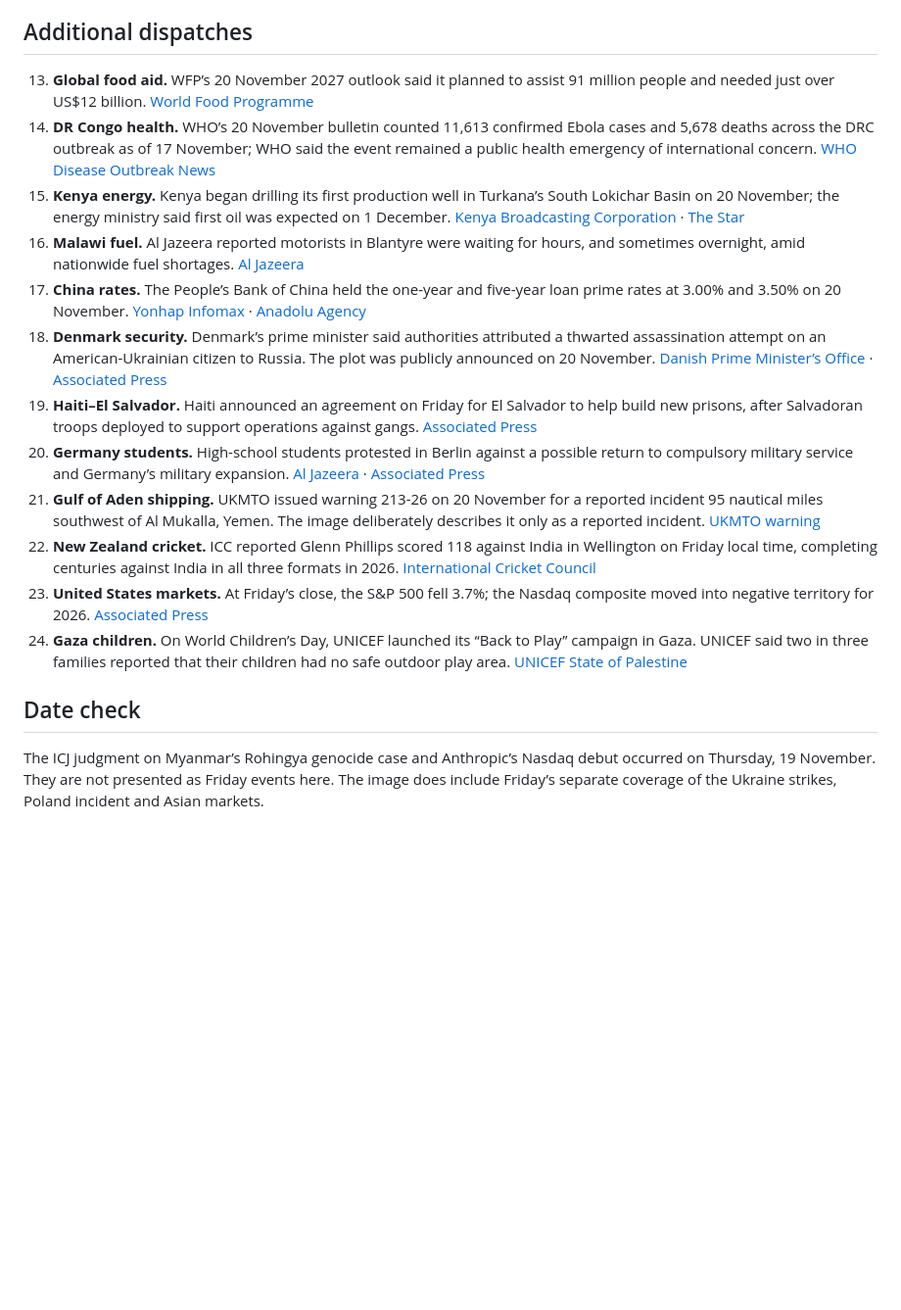
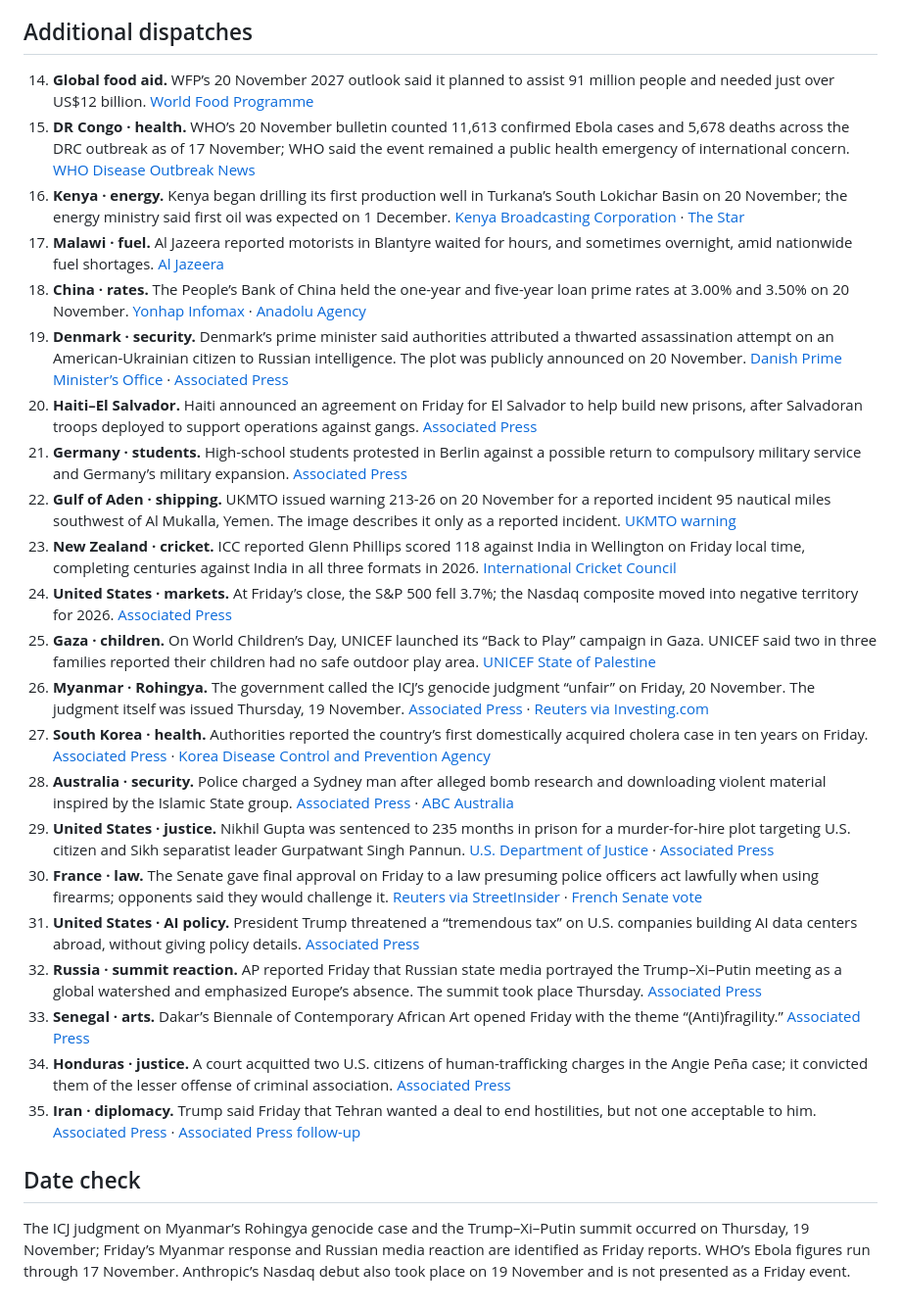
Before and after one commit to gishou0930/bounty-news-image-20261120, a Markdown page: SOURCES.md, the part around one of its changes. Shown at 98% size. Drawn GitHub-style; blank space fills up the shorter version.

```diff
--- a/SOURCES.md
+++ b/SOURCES.md
@@ -22,19 +23,29 @@ The image distinguishes developments that happened on Friday from older news. So
 
 ## Additional dispatches
 
-13. **Global food aid.** WFP’s 20 November 2027 outlook said it planned to assist 91 million people and needed just over US$12 billion. [World Food Programme](https://www.wfp.org/news/world-food-programme-sets-out-2027-plan-assist-91-million-people-need-food-crisis-looms)
-14. **DR Congo health.** WHO’s 20 November bulletin counted 11,613 confirmed Ebola cases and 5,678 deaths across the DRC outbreak as of 17 November; WHO said the event remained a public health emergency of international concern. [WHO Disease Outbreak News](https://www.who.int/emergencies/disease-outbreak-news/item/2026-DON630)
-15. **Kenya energy.** Kenya began drilling its first production well in Turkana’s South Lokichar Basin on 20 November; the energy ministry said first oil was expected on 1 December. [Kenya Broadcasting Corporation](https://www.kbc.co.ke/kenya-begins-commercial-crude-oil-drilling-in-south-lokichar/) · [The Star](https://www.the-star.co.ke/news/2026-11-20-kenya-begins-production-drilling-at-turkana-oilfields)
-16. **Malawi fuel.** Al Jazeera reported motorists in Blantyre were waiting for hours, and sometimes overnight, amid nationwide fuel shortages. [Al Jazeera](https://www.aljazeera.com/news/2026/11/20/completely-messed-up-everything-malawis-fuel-crisis-causes-chaos)
-17. **China rates.** The People’s Bank of China held the one-year and five-year loan prime rates at 3.00% and 3.50% on 20 November. [Yonhap Infomax](https://en.infomaxai.com/news/articleView.html?idxno=149502) · [Anadolu Agency](https://www.aa.com.tr/en/economy/china-keeps-benchmark-lending-rates-unchanged-for-18th-consecutive-month/4131655)
-18. **Denmark security.** Denmark’s prime minister said authorities attributed a thwarted assassination attempt on an American-Ukrainian citizen to Russia. The plot was publicly announced on 20 November. [Danish Prime Minister’s Office](https://stm.dk/presse/pressemeddelelser/2026/statement-by-the-prime-minister/) · [Associated Press](https://apnews.com/article/03494b78067c9572120deac038addd23)
-19. **Haiti–El Salvador.** Haiti announced an agreement on Friday for El Salvador to help build new prisons, after Salvadoran troops deployed to support operations against gangs. [Associated Press](https://apnews.com/article/c3192c1276fd235b727666a05062db00)
-20. **Germany students.** High-school students protested in Berlin against a possible return to compulsory military service and Germany’s military expansion. [Al Jazeera](https://www.aljazeera.com/news/2026/11/20/we-dont-want-our-future-decided-by-the-military-young-germans-protest) · [Associated Press](https://apnews.com/article/8a742daa7242c84d99307c1fcc864f62)
-21. **Gulf of Aden shipping.** UKMTO issued warning 213-26 on 20 November for a reported incident 95 nautical miles southwest of Al Mukalla, Yemen. The image deliberately describes it only as a reported incident. [UKMTO warning](https://www.ukmto.org/-/media/ukmto/products/20261120-ukmto_warning_213-26.pdf?rev=80e96f4329454560b7c7f2f47f0b953a)
-22. **New Zealand cricket.** ICC reported Glenn Phillips scored 118 against India in Wellington on Friday local time, completing centuries against India in all three formats in 2026. [International Cricket Council](https://www.icc-cricket.com/tournaments/world-test-championship/news/new-zealand-aim-to-play-long-game-to-break-india-momentum)
-23. **United States markets.** At Friday’s close, the S&P 500 fell 3.7%; the Nasdaq composite moved into negative territory for 2026. [Associated Press](https://apnews.com/article/c10b797a17c2acf37924d834efebe135)
-24. **Gaza children.** On World Children’s Day, UNICEF launched its “Back to Play” campaign in Gaza. UNICEF said two in three families reported that their children had no safe outdoor play area. [UNICEF State of Palestine](https://www.unicef.org/sop/press-releases/children-claim-their-right-play-gaza-world-childrens-day)
+14. **Global food aid.** WFP’s 20 November 2027 outlook said it planned to assist 91 million people and needed just over US$12 billion. [World Food Programme](https://www.wfp.org/news/world-food-programme-sets-out-2027-plan-assist-91-million-people-need-food-crisis-looms)
+15. **DR Congo · health.** WHO’s 20 November bulletin counted 11,613 confirmed Ebola cases and 5,678 deaths across the DRC outbreak as of 17 November; WHO said the event remained a public health emergency of international concern. [WHO Disease Outbreak News](https://www.who.int/emergencies/disease-outbreak-news/item/2026-DON630)
+16. **Kenya · energy.** Kenya began drilling its first production well in Turkana’s South Lokichar Basin on 20 November; the energy ministry said first oil was expected on 1 December. [Kenya Broadcasting Corporation](https://www.kbc.co.ke/kenya-begins-commercial-crude-oil-drilling-in-south-lokichar/) · [The Star](https://www.the-star.co.ke/news/2026-11-20-kenya-begins-production-drilling-at-turkana-oilfields)
+17. **Malawi · fuel.** Al Jazeera reported motorists in Blantyre waited for hours, and sometimes overnight, amid nationwide fuel shortages. [Al Jazeera](https://www.aljazeera.com/news/2026/11/20/completely-messed-up-everything-malawis-fuel-crisis-causes-chaos)
+18. **China · rates.** The People’s Bank of China held the one-year and five-year loan prime rates at 3.00% and 3.50% on 20 November. [Yonhap Infomax](https://en.infomaxai.com/news/articleView.html?idxno=149502) · [Anadolu Agency](https://www.aa.com.tr/en/economy/china-keeps-benchmark-lending-rates-unchanged-for-18th-consecutive-month/4131655)
+19. **Denmark · security.** Denmark’s prime minister said authorities attributed a thwarted assassination attempt on an American-Ukrainian citizen to Russian intelligence. The plot was publicly announced on 20 November. [Danish Prime Minister’s Office](https://stm.dk/presse/pressemeddelelser/2026/statement-by-the-prime-minister/) · [Associated Press](https://apnews.com/article/03494b78067c9572120deac038addd23)
+20. **Haiti–El Salvador.** Haiti announced an agreement on Friday for El Salvador to help build new prisons, after Salvadoran troops deployed to support operations against gangs. [Associated Press](https://apnews.com/article/c3192c1276fd235b727666a05062db00)
+21. **Germany · students.** High-school students protested in Berlin against a possible return to compulsory military service and Germany’s military expansion. [Associated Press](https://apnews.com/article/8a742daa7242c84d99307c1fcc864f62)
+22. **Gulf of Aden · shipping.** UKMTO issued warning 213-26 on 20 November for a reported incident 95 nautical miles southwest of Al Mukalla, Yemen. The image describes it only as a reported incident. [UKMTO warning](https://www.ukmto.org/-/media/ukmto/products/20261120-ukmto_warning_213-26.pdf?rev=80e96f4329454560b7f2f47f0b953a)
+23. **New Zealand · cricket.** ICC reported Glenn Phillips scored 118 against India in Wellington on Friday local time, completing centuries against India in all three formats in 2026. [International Cricket Council](https://www.icc-cricket.com/tournaments/world-test-championship/news/new-zealand-aim-to-play-long-game-to-break-india-momentum)
+24. **United States · markets.** At Friday’s close, the S&P 500 fell 3.7%; the Nasdaq composite moved into negative territory for 2026. [Associated Press](https://apnews.com/article/c10b797a17c2acf37924d834efebe135)
+25. **Gaza · children.** On World Children’s Day, UNICEF launched its “Back to Play” campaign in Gaza. UNICEF said two in three families reported their children had no safe outdoor play area. [UNICEF State of Palestine](https://www.unicef.org/sop/press-releases/children-claim-their-right-play-gaza-world-childrens-day)
+26. **Myanmar · Rohingya.** The government called the ICJ’s genocide judgment “unfair” on Friday, 20 November. The judgment itself was issued Thursday, 19 November. [Associated Press](https://apnews.com/article/c76dcb3f97c1077262f87e0cba01bb78) · [Reuters via Investing.com](https://www.investing.com/news/world-news/myanmar-calls-icj-ruling-on-genocide-unfair-5040978)
+27. **South Korea · health.** Authorities reported the country’s first domestically acquired cholera case in ten years on Friday. [Associated Press](https://apnews.com/article/165b77a63c5cc3c48fc7c7b87186a7a6) · [Korea Disease Control and Prevention Agency](https://www.kdca.go.kr/bbs/kdca/42/310918/download.do)
+28. **Australia · security.** Police charged a Sydney man after alleged bomb research and downloading violent material inspired by the Islamic State group. [Associated Press](https://apnews.com/article/02f9088f02b09d5e0783b862ad64c0fa) · [ABC Australia](https://www.abc.net.au/news/2026-11-20/sydney-counter-terror-raids-campbelltown/107407568)
+29. **United States · justice.** Nikhil Gupta was sentenced to 235 months in prison for a murder-for-hire plot targeting U.S. citizen and Sikh separatist leader Gurpatwant Singh Pannun. [U.S. Department of Justice](https://www.justice.gov/usao-sdny/pr/indian-national-sentenced-235-months-prison-plotting-assassinate-us-citizen-new-york) · [Associated Press](https://apnews.com/article/862cf5a608b00694f2cc661ece763134)
+30. **France · law.** The Senate gave final approval on Friday to a law presuming police officers act lawfully when using firearms; opponents said they would challenge it. [Reuters via StreetInsider](https://new.streetinsider.com/Reuters/French%2BSenate%2Bapproves%2Bpolice%2Bshootings%2Blaw%2Bdubbed%2B%27licence%2Bto%2Bkill%27%2Bby%2Bcritics/27381234.html) · [French Senate vote](https://www.senat.fr/scrutin-public/2026/scr2026-145.html)
+31. **United States · AI policy.** President Trump threatened a “tremendous tax” on U.S. companies building AI data centers abroad, without giving policy details. [Associated Press](https://apnews.com/article/f1ac03b73d13445400eeed8631d9d879)
+32. **Russia · summit reaction.** AP reported Friday that Russian state media portrayed the Trump–Xi–Putin meeting as a global watershed and emphasized Europe’s absence. The summit took place Thursday. [Associated Press](https://apnews.com/article/c26e8e954a7d51f1428ee711bf0120e0)
+33. **Senegal · arts.** Dakar’s Biennale of Contemporary African Art opened Friday with the theme “(Anti)fragility.” [Associated Press](https://apnews.com/article/0138f4d0655fdd8e8efee6b849936b89)
+34. **Honduras · justice.** A court acquitted two U.S. citizens of human-trafficking charges in the Angie Peña case; it convicted them of the lesser offense of criminal association. [Associated Press](https://apnews.com/article/2b36e86071d22d25aba22c30cb6c0611)
+35. **Iran · diplomacy.** Trump said Friday that Tehran wanted a deal to end hostilities, but not one acceptable to him. [Associated Press](https://apnews.com/article/16c39c487a23b53b73c5eabb7f0fd57a) · [Associated Press follow-up](https://apnews.com/article/8fd6dcd6dc4a1a77437cedc4567fbee8)
 
 ## Date check
 
-The ICJ judgment on Myanmar’s Rohingya genocide case and Anthropic’s Nasdaq debut occurred on Thursday, 19 November. They are not presented as Friday events here. The image does include Friday’s separate coverage of the Ukraine strikes, Poland incident and Asian markets.
+The ICJ judgment on Myanmar’s Rohingya genocide case and the Trump–Xi–Putin summit occurred on Thursday, 19 November; Friday’s Myanmar response and Russian media reaction are identified as Friday reports. WHO’s Ebola figures run through 17 November. Anthropic’s Nasdaq debut also took place on 19 November and is not presented as a Friday event.
```
Also changed, not shown: other parts of SOURCES.md (+12 -11 lines), README.md (+1 -1 lines), world-edition.jpg.
